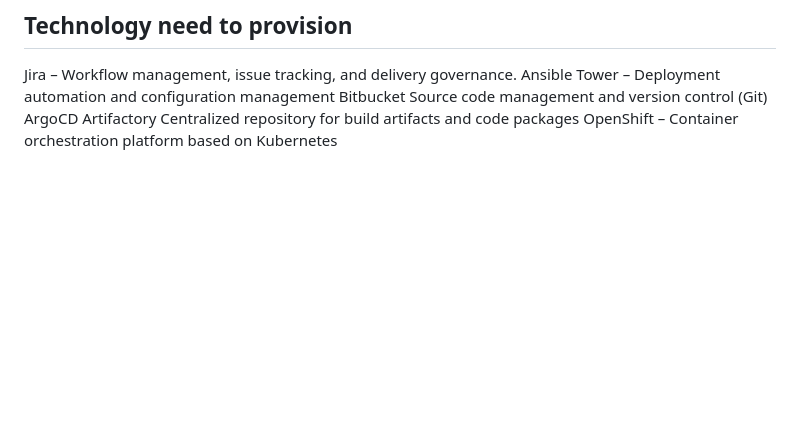
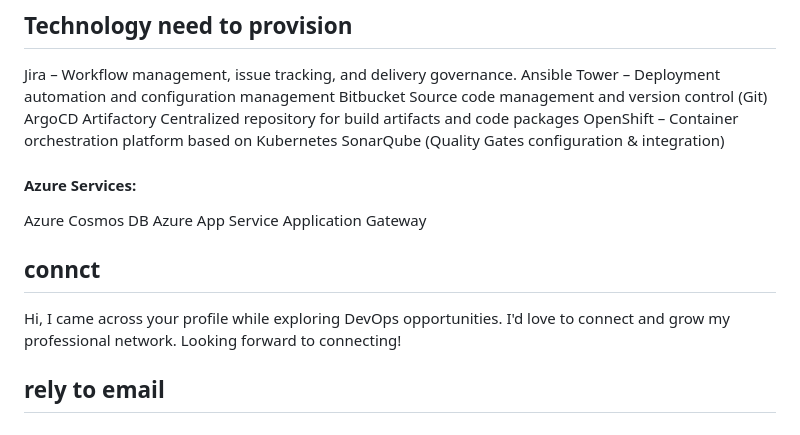
Before and after one commit to pixelcodemaestro/learning_n, a Markdown page: job/details.md, the part around the change. Drawn GitHub-style; blank space fills up the shorter version.

Commit message:
mod: test-1

```diff
--- a/job/details.md
+++ b/job/details.md
@@ -257,3 +257,17 @@ Bitbucket Source code management and version control (Git)
 ArgoCD
 Artifactory Centralized repository for build artifacts and code packages
 OpenShift – Container orchestration platform based on Kubernetes
+SonarQube (Quality Gates configuration & integration)
+
+#### Azure Services:
+
+Azure Cosmos DB
+Azure App Service
+Application Gateway
+
+
+## connct
+
+Hi, I came across your profile while exploring DevOps opportunities. I'd love to connect and grow my professional network. Looking forward to connecting!
+
+## rely to email
```
